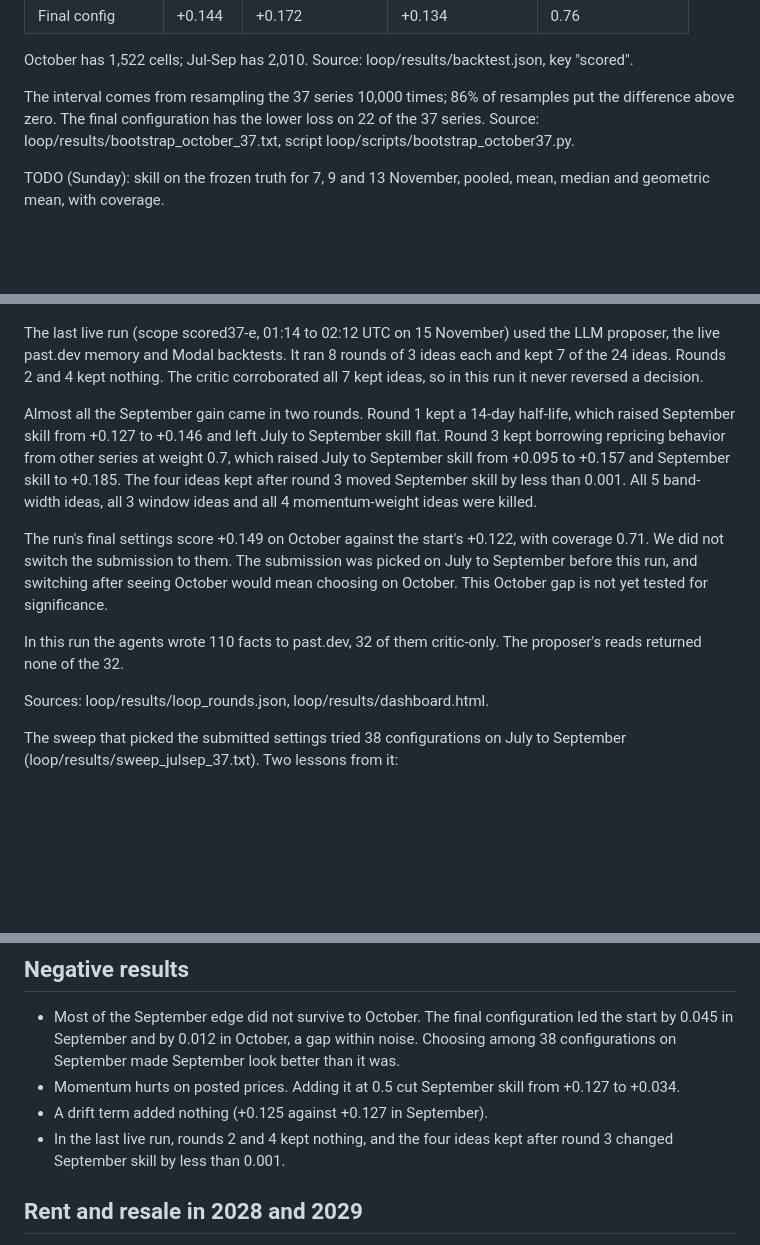
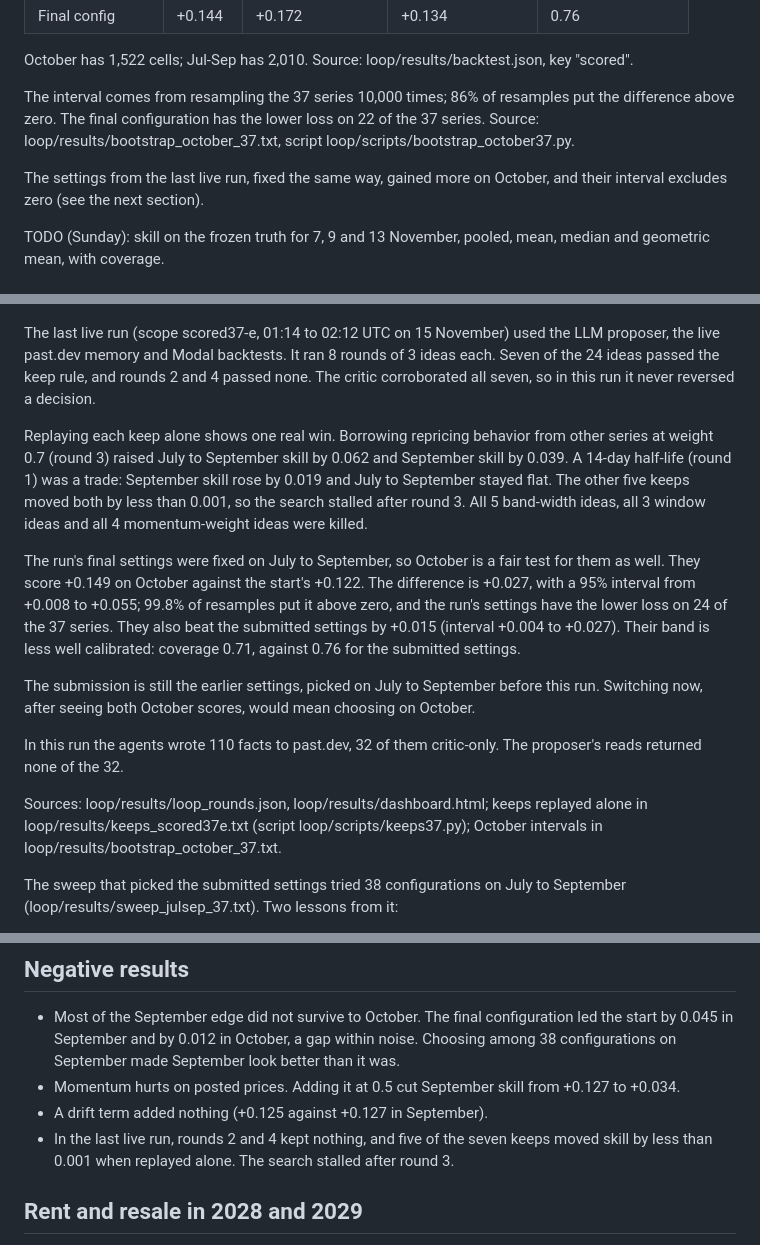
Before and after one commit to swappysh/gpu-scientist, a Markdown page: docs/FINDINGS.md, 3 parts joined by grey strips. GitHub-like rendering; blank space fills up the shorter version.

Commit message:
Docs: one real win among the keeps; October interval for the run's pick
Replaying keeps alone: pool_weight 0.7 did the work, half_life 14 traded
Jul-Aug for September, five keeps under 0.001. The run's settings vs the
start on October: +0.027 [+0.008, +0.055]. The submission is unchanged.

Co-Authored-By: Claude Opus 5.5 <noreply@anthropic.com>

```diff
--- a/docs/FINDINGS.md
+++ b/docs/FINDINGS.md
@@ -45,6 +45,8 @@ October has 1,522 cells; Jul-Sep has 2,010. Source: loop/results/backtest.json,
 
 The interval comes from resampling the 37 series 10,000 times; 86% of resamples put the difference above zero. The final configuration has the lower loss on 22 of the 37 series. Source: loop/results/bootstrap_october_37.txt, script loop/scripts/bootstrap_october37.py.
 
+The settings from the last live run, fixed the same way, gained more on October, and their interval excludes zero (see the next section).
+
 TODO (Sunday): skill on the frozen truth for 7, 9 and 13 November, pooled, mean, median and geometric mean, with coverage.
 
 ## How the framework changed while we built it
@@ -57,15 +59,17 @@ We built the system in one afternoon, in eight versions (docs/evolution.png, reb
 
 ![Agent loop rounds](../loop/results/loop_rounds.png)
 
-The last live run (scope scored37-e, 01:14 to 02:12 UTC on 15 November) used the LLM proposer, the live past.dev memory and Modal backtests. It ran 8 rounds of 3 ideas each and kept 7 of the 24 ideas. Rounds 2 and 4 kept nothing. The critic corroborated all 7 kept ideas, so in this run it never reversed a decision.
+The last live run (scope scored37-e, 01:14 to 02:12 UTC on 15 November) used the LLM proposer, the live past.dev memory and Modal backtests. It ran 8 rounds of 3 ideas each. Seven of the 24 ideas passed the keep rule, and rounds 2 and 4 passed none. The critic corroborated all seven, so in this run it never reversed a decision.
 
-Almost all the September gain came in two rounds. Round 1 kept a 14-day half-life, which raised September skill from +0.127 to +0.146 and left July to September skill flat. Round 3 kept borrowing repricing behavior from other series at weight 0.7, which raised July to September skill from +0.095 to +0.157 and September skill to +0.185. The four ideas kept after round 3 moved September skill by less than 0.001. All 5 band-width ideas, all 3 window ideas and all 4 momentum-weight ideas were killed.
+Replaying each keep alone shows one real win. Borrowing repricing behavior from other series at weight 0.7 (round 3) raised July to September skill by 0.062 and September skill by 0.039. A 14-day half-life (round 1) was a trade: September skill rose by 0.019 and July to September stayed flat. The other five keeps moved both by less than 0.001, so the search stalled after round 3. All 5 band-width ideas, all 3 window ideas and all 4 momentum-weight ideas were killed.
 
-The run's final settings score +0.149 on October against the start's +0.122, with coverage 0.71. We did not switch the submission to them. The submission was picked on July to September before this run, and switching after seeing October would mean choosing on October. This October gap is not yet tested for significance.
+The run's final settings were fixed on July to September, so October is a fair test for them as well. They score +0.149 on October against the start's +0.122. The difference is +0.027, with a 95% interval from +0.008 to +0.055; 99.8% of resamples put it above zero, and the run's settings have the lower loss on 24 of the 37 series. They also beat the submitted settings by +0.015 (interval +0.004 to +0.027). Their band is less well calibrated: coverage 0.71, against 0.76 for the submitted settings.
+
+The submission is still the earlier settings, picked on July to September before this run. Switching now, after seeing both October scores, would mean choosing on October.
 
 In this run the agents wrote 110 facts to past.dev, 32 of them critic-only. The proposer's reads returned none of the 32.
 
-Sources: loop/results/loop_rounds.json, loop/results/dashboard.html.
+Sources: loop/results/loop_rounds.json, loop/results/dashboard.html; keeps replayed alone in loop/results/keeps_scored37e.txt (script loop/scripts/keeps37.py); October intervals in loop/results/bootstrap_october_37.txt.
 
 The sweep that picked the submitted settings tried 38 configurations on July to September (loop/results/sweep_julsep_37.txt). Two lessons from it:
 
@@ -85,7 +89,7 @@ Sources: loop/results/backtest.json, key "aws_trend"; loop/results/october_37_th
 - Most of the September edge did not survive to October. The final configuration led the start by 0.045 in September and by 0.012 in October, a gap within noise. Choosing among 38 configurations on September made September look better than it was.
 - Momentum hurts on posted prices. Adding it at 0.5 cut September skill from +0.127 to +0.034.
 - A drift term added nothing (+0.125 against +0.127 in September).
-- In the last live run, rounds 2 and 4 kept nothing, and the four ideas kept after round 3 changed September skill by less than 0.001.
+- In the last live run, rounds 2 and 4 kept nothing, and five of the seven keeps moved skill by less than 0.001 when replayed alone. The search stalled after round 3.
 
 ## Rent and resale in 2028 and 2029
 
```
Also changed, not shown: docs/demo.md (+3 -3 lines), docs/evolution.png, 2 other files.
